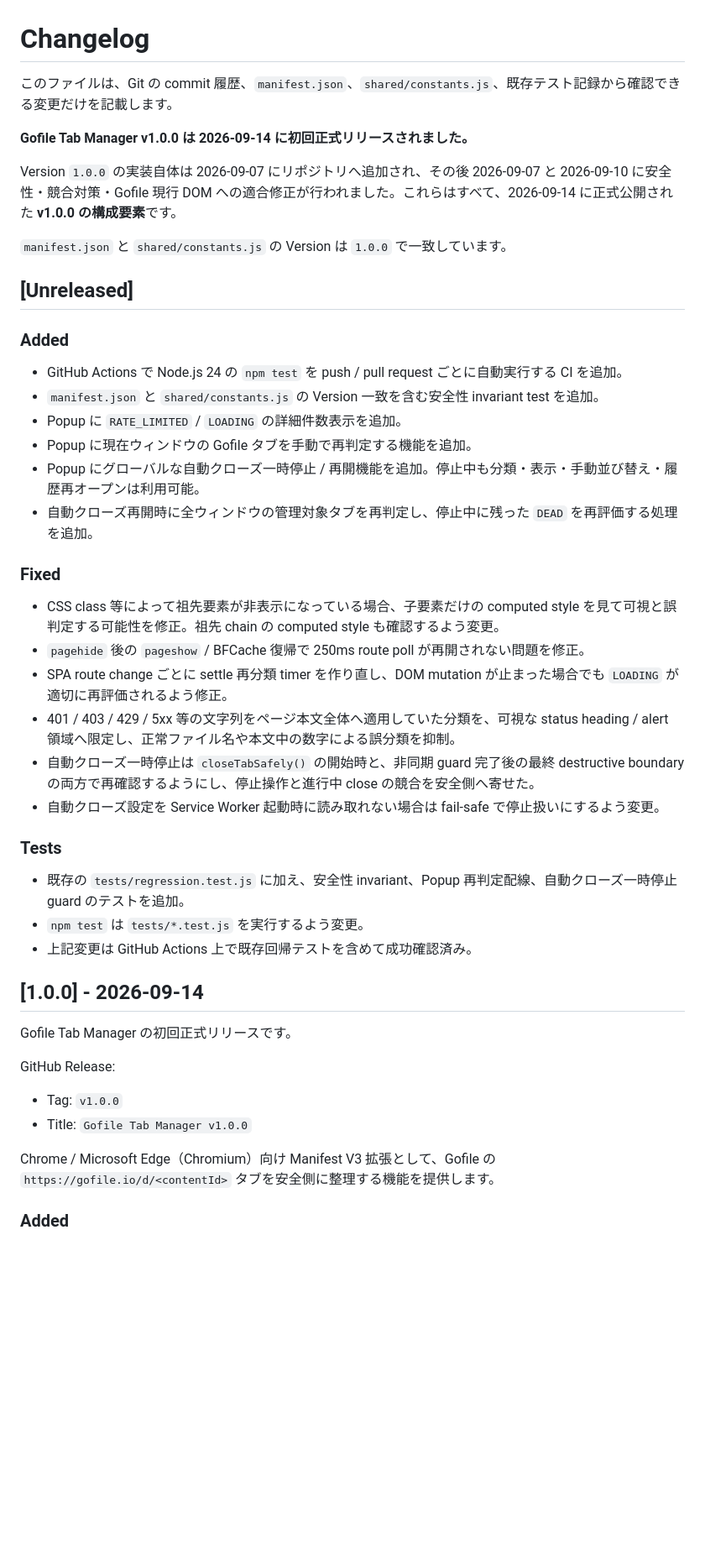
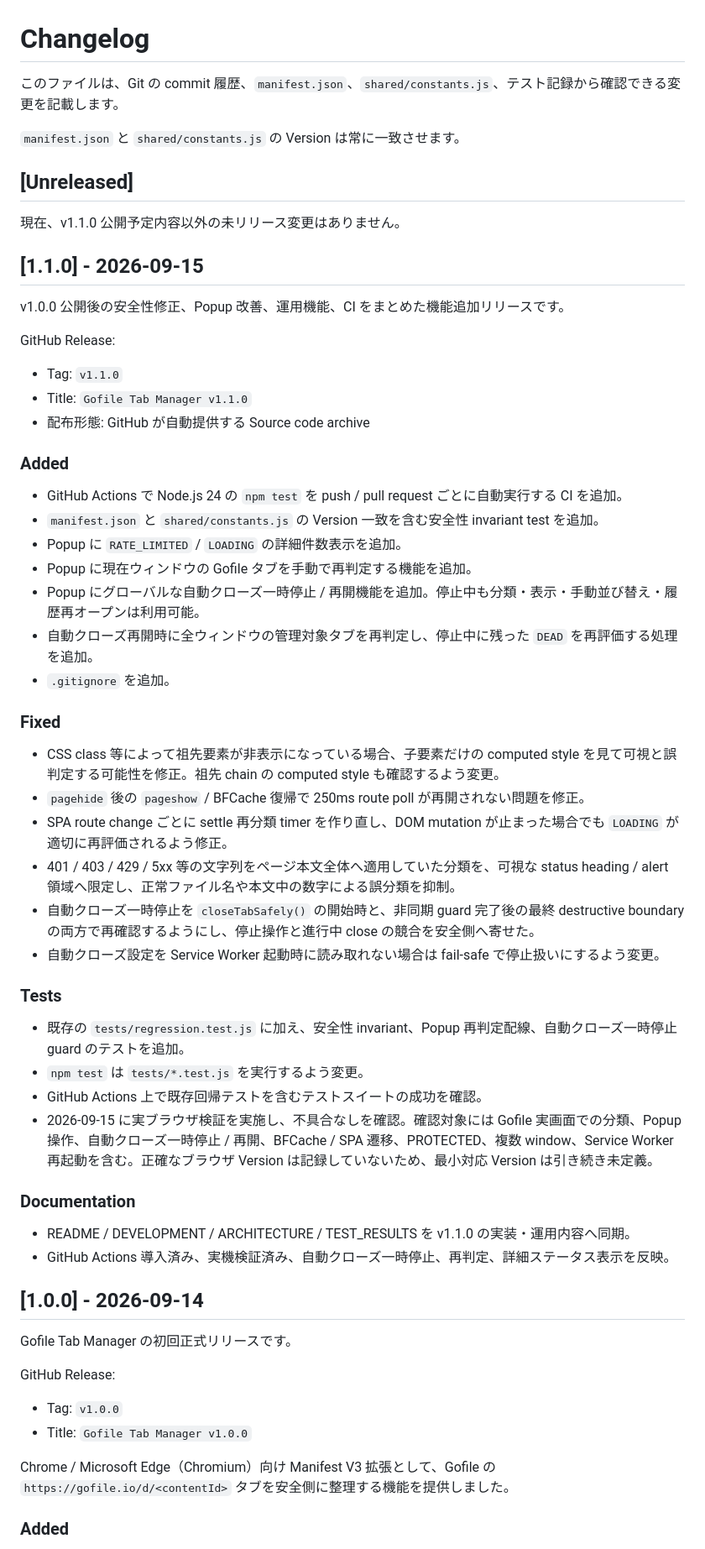
Before and after one commit to Hoyomaru/gofile-tab-manager, a Markdown page: CHANGELOG.md, the part around one of its changes. Shown at 84% size. Rendered like a GitHub page; blank space fills up the shorter version.

```diff
--- a/CHANGELOG.md
+++ b/CHANGELOG.md
@@ -1,14 +1,22 @@
 # Changelog
 
-このファイルは、Git の commit 履歴、`manifest.json`、`shared/constants.js`、既存テスト記録から確認できる変更だけを記載します。
+このファイルは、Git の commit 履歴、`manifest.json`、`shared/constants.js`、テスト記録から確認できる変更を記載します。
 
-**Gofile Tab Manager v1.0.0 は 2026-09-14 に初回正式リリースされました。**
-
-Version `1.0.0` の実装自体は 2026-09-07 にリポジトリへ追加され、その後 2026-09-07 と 2026-09-10 に安全性・競合対策・Gofile 現行 DOM への適合修正が行われました。これらはすべて、2026-09-14 に正式公開された **v1.0.0 の構成要素**です。
-
-`manifest.json` と `shared/constants.js` の Version は `1.0.0` で一致しています。
+`manifest.json` と `shared/constants.js` の Version は常に一致させます。
 
 ## [Unreleased]
+
+現在、v1.1.0 公開予定内容以外の未リリース変更はありません。
+
+## [1.1.0] - 2026-09-15
+
+v1.0.0 公開後の安全性修正、Popup 改善、運用機能、CI をまとめた機能追加リリースです。
+
+GitHub Release:
+
+- Tag: `v1.1.0`
+- Title: `Gofile Tab Manager v1.1.0`
+- 配布形態: GitHub が自動提供する Source code archive
 
 ### Added
 
@@ -18,6 +26,7 @@ Version `1.0.0` の実装自体は 2026-09-07 にリポジトリへ追加され
 - Popup に現在ウィンドウの Gofile タブを手動で再判定する機能を追加。
 - Popup にグローバルな自動クローズ一時停止 / 再開機能を追加。停止中も分類・表示・手動並び替え・履歴再オープンは利用可能。
 - 自動クローズ再開時に全ウィンドウの管理対象タブを再判定し、停止中に残った `DEAD` を再評価する処理を追加。
+- `.gitignore` を追加。
 
 ### Fixed
 
@@ -25,14 +34,20 @@ Version `1.0.0` の実装自体は 2026-09-07 にリポジトリへ追加され
 - `pagehide` 後の `pageshow` / BFCache 復帰で 250ms route poll が再開されない問題を修正。
 - SPA route change ごとに settle 再分類 timer を作り直し、DOM mutation が止まった場合でも `LOADING` が適切に再評価されるよう修正。
 - 401 / 403 / 429 / 5xx 等の文字列をページ本文全体へ適用していた分類を、可視な status heading / alert 領域へ限定し、正常ファイル名や本文中の数字による誤分類を抑制。
-- 自動クローズ一時停止は `closeTabSafely()` の開始時と、非同期 guard 完了後の最終 destructive boundary の両方で再確認するようにし、停止操作と進行中 close の競合を安全側へ寄せた。
+- 自動クローズ一時停止を `closeTabSafely()` の開始時と、非同期 guard 完了後の最終 destructive boundary の両方で再確認するようにし、停止操作と進行中 close の競合を安全側へ寄せた。
 - 自動クローズ設定を Service Worker 起動時に読み取れない場合は fail-safe で停止扱いにするよう変更。
 
 ### Tests
 
 - 既存の `tests/regression.test.js` に加え、安全性 invariant、Popup 再判定配線、自動クローズ一時停止 guard のテストを追加。
 - `npm test` は `tests/*.test.js` を実行するよう変更。
-- 上記変更は GitHub Actions 上で既存回帰テストを含めて成功確認済み。
+- GitHub Actions 上で既存回帰テストを含むテストスイートの成功を確認。
+- 2026-09-15 に実ブラウザ検証を実施し、不具合なしを確認。確認対象には Gofile 実画面での分類、Popup 操作、自動クローズ一時停止 / 再開、BFCache / SPA 遷移、PROTECTED、複数 window、Service Worker 再起動を含む。正確なブラウザ Version は記録していないため、最小対応 Version は引き続き未定義。
+
+### Documentation
+
+- README / DEVELOPMENT / ARCHITECTURE / TEST_RESULTS を v1.1.0 の実装・運用内容へ同期。
+- GitHub Actions 導入済み、実機検証済み、自動クローズ一時停止、再判定、詳細ステータス表示を反映。
 
 ## [1.0.0] - 2026-09-14
 
@@ -43,7 +58,7 @@ GitHub Release:
 - Tag: `v1.0.0`
 - Title: `Gofile Tab Manager v1.0.0`
 
-Chrome / Microsoft Edge（Chromium）向け Manifest V3 拡張として、Gofile の `https://gofile.io/d/<contentId>` タブを安全側に整理する機能を提供します。
+Chrome / Microsoft Edge（Chromium）向け Manifest V3 拡張として、Gofile の `https://gofile.io/d/<contentId>` タブを安全側に整理する機能を提供しました。
 
 ### Added
 
```
Also changed, not shown: other parts of CHANGELOG.md (+23 -74 lines).
